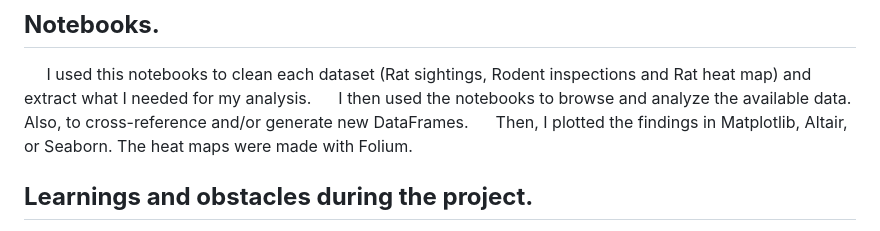
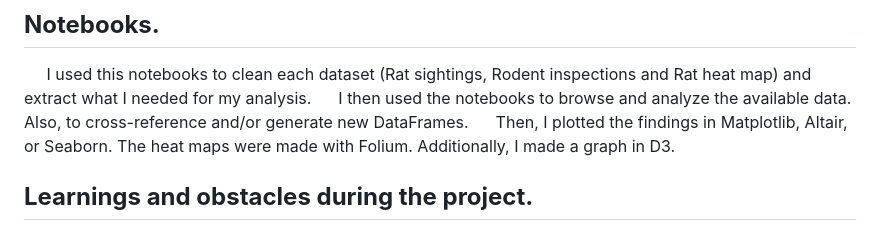
Before and after one commit to federicodt/nyc-rat-health-problem, a Markdown page: README.md, the part around the change. Rendered like a GitHub page.

```diff
--- a/README.md
+++ b/README.md
@@ -34,7 +34,7 @@
 
 &nbsp;&nbsp;&nbsp;&nbsp;&nbsp;I used this notebooks to clean each dataset (Rat sightings, Rodent inspections and Rat heat map) and extract what I needed for my analysis.
 &nbsp;&nbsp;&nbsp;&nbsp;&nbsp;I then used the notebooks to browse and analyze the available data. Also, to cross-reference and/or generate new DataFrames.
-&nbsp;&nbsp;&nbsp;&nbsp;&nbsp;Then, I plotted the findings in Matplotlib, Altair, or Seaborn. The heat maps were made with Folium.
+&nbsp;&nbsp;&nbsp;&nbsp;&nbsp;Then, I plotted the findings in Matplotlib, Altair, or Seaborn. The heat maps were made with Folium. Additionally, I made a graph in D3.
 
 ## **Learnings and obstacles during the project.**
 
```
